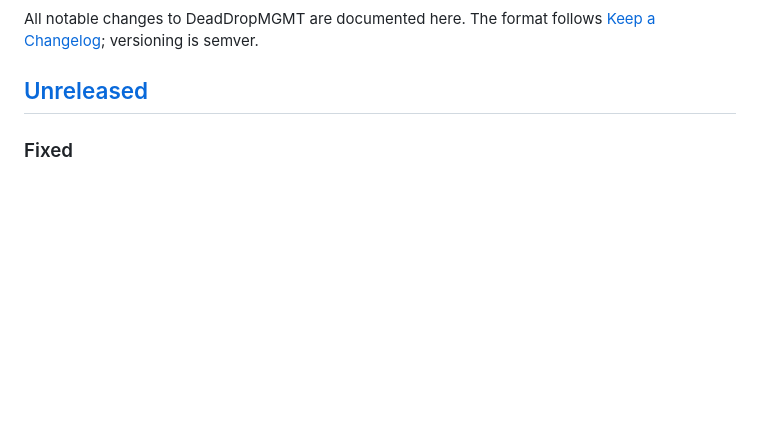
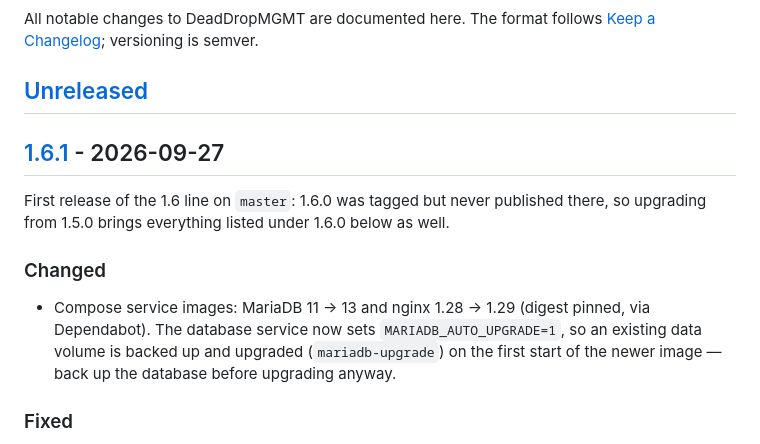
Before and after one commit to kilerdevs/DeadDropMGMT, a Markdown page: CHANGELOG.md, the part around one of its changes. GitHub-like rendering; blank space fills up the shorter version.

Commit message:
Release 1.6.1
Changelog: cut 1.6.1 (MariaDB 13 + nginx 1.29 compose images with
MARIADB_AUTO_UPGRADE, test-harness fix for orphaned servers) and note that
it is the first 1.6 release on master, so upgrades from 1.5.0 include
everything under 1.6.0.

```diff
--- a/CHANGELOG.md
+++ b/CHANGELOG.md
@@ -8,6 +8,19 @@ All notable changes to DeadDropMGMT are documented here. The format follows
 [Keep a Changelog](https://keepachangelog.com/); versioning is semver.
 
 ## [Unreleased]
+
+## [1.6.1] - 2026-09-27
+
+First release of the 1.6 line on `master`: 1.6.0 was tagged but never
+published there, so upgrading from 1.5.0 brings everything listed under
+1.6.0 below as well.
+
+### Changed
+- Compose service images: MariaDB 11 → 13 and nginx 1.28 → 1.29 (digest
+  pinned, via Dependabot). The database service now sets
+  `MARIADB_AUTO_UPGRADE=1`, so an existing data volume is backed up and
+  upgraded (`mariadb-upgrade`) on the first start of the newer image —
+  back up the database before upgrading anyway.
 
 ### Fixed
 - Test harness: servers spawned by the suites (`php -S`, proxy stubs) were
```
Also changed, not shown: other parts of CHANGELOG.md (+2 -1 lines).
